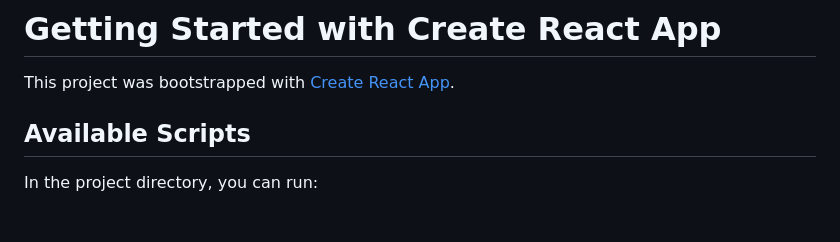
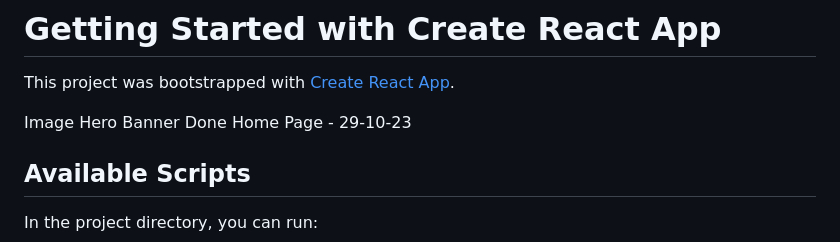
Before and after one commit to AkhileshRM/Contentful-react-project, a Markdown page: README.md, the part around the change. Drawn GitHub-style; blank space fills up the shorter version.

```diff
--- a/README.md
+++ b/README.md
@@ -1,6 +1,8 @@
 # Getting Started with Create React App
 
 This project was bootstrapped with [Create React App](https://github.com/facebook/create-react-app).
+
+Image Hero Banner Done Home Page - 29-10-23
 
 ## Available Scripts
 
```
